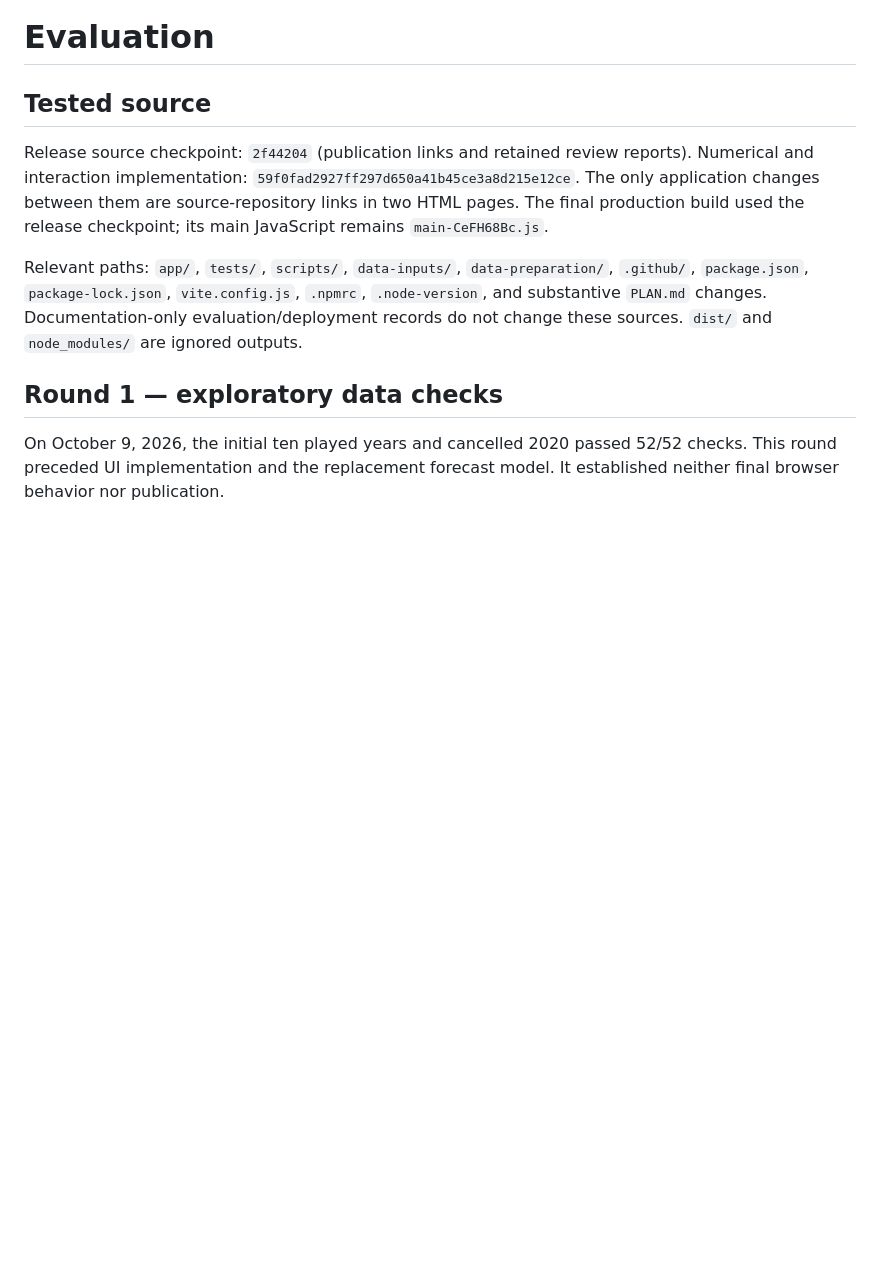
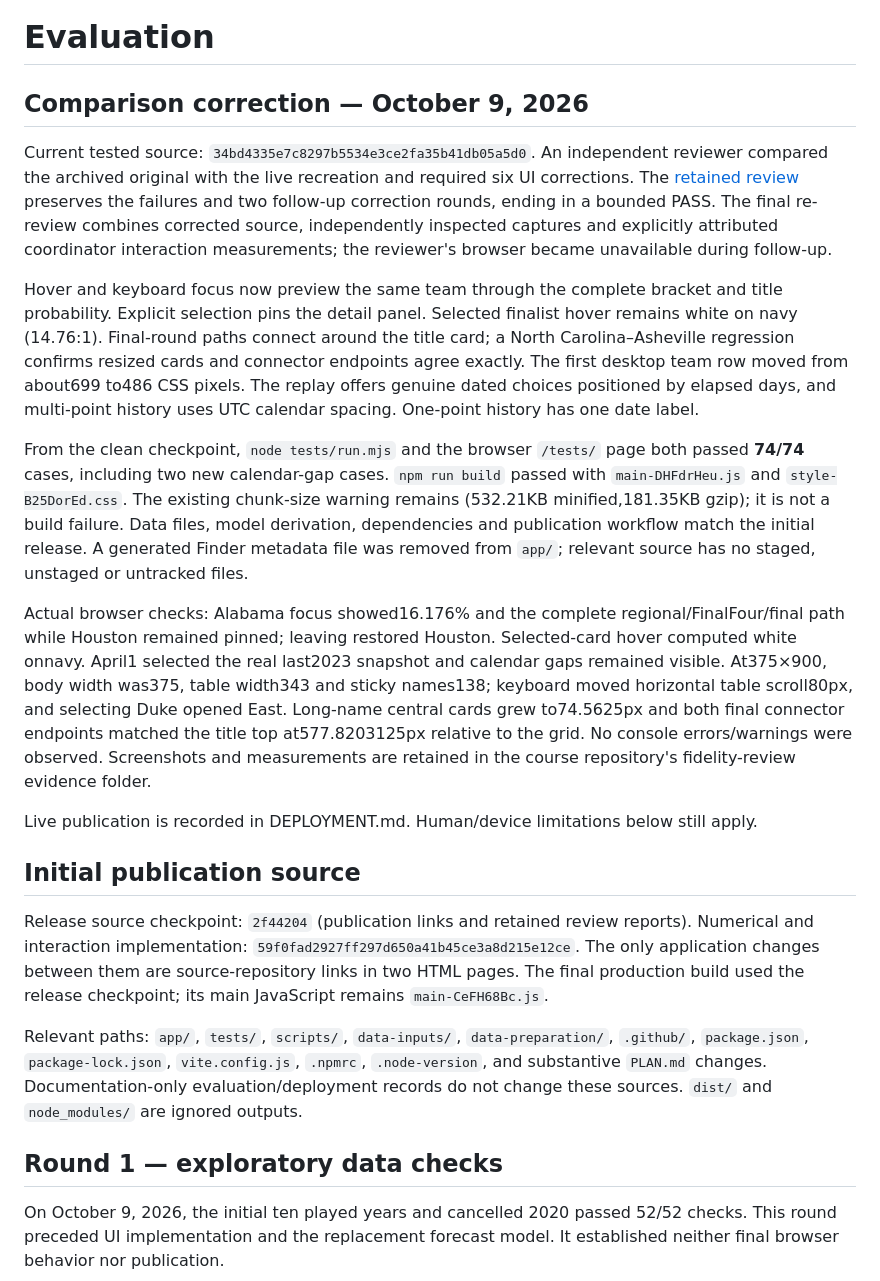
Before and after one commit to jordanmeyer/bab-example-madness, a Markdown page: EVALUATION.md, the part around the change. Rendered like a GitHub page; blank space fills up the shorter version.

Commit message:
Record independent fidelity review and final verification

```diff
--- a/EVALUATION.md
+++ b/EVALUATION.md
@@ -1,6 +1,18 @@
 # Evaluation
 
-## Tested source
+## Comparison correction — October 9, 2026
+
+Current tested source: `34bd4335e7c8297b5534e3ce2fa35b41db05a5d0`. An independent reviewer compared the archived original with the live recreation and required six UI corrections. The [retained review](review/fidelity-review.md) preserves the failures and two follow-up correction rounds, ending in a bounded PASS. The final re-review combines corrected source, independently inspected captures and explicitly attributed coordinator interaction measurements; the reviewer's browser became unavailable during follow-up.
+
+Hover and keyboard focus now preview the same team through the complete bracket and title probability. Explicit selection pins the detail panel. Selected finalist hover remains white on navy (14.76:1). Final-round paths connect around the title card; a North Carolina–Asheville regression confirms resized cards and connector endpoints agree exactly. The first desktop team row moved from about699 to486 CSS pixels. The replay offers genuine dated choices positioned by elapsed days, and multi-point history uses UTC calendar spacing. One-point history has one date label.
+
+From the clean checkpoint, `node tests/run.mjs` and the browser `/tests/` page both passed **74/74** cases, including two new calendar-gap cases. `npm run build` passed with `main-DHFdrHeu.js` and `style-B25DorEd.css`. The existing chunk-size warning remains (532.21KB minified,181.35KB gzip); it is not a build failure. Data files, model derivation, dependencies and publication workflow match the initial release. A generated Finder metadata file was removed from `app/`; relevant source has no staged, unstaged or untracked files.
+
+Actual browser checks: Alabama focus showed16.176% and the complete regional/FinalFour/final path while Houston remained pinned; leaving restored Houston. Selected-card hover computed white onnavy. April1 selected the real last2023 snapshot and calendar gaps remained visible. At375×900, body width was375, table width343 and sticky names138; keyboard moved horizontal table scroll80px, and selecting Duke opened East. Long-name central cards grew to74.5625px and both final connector endpoints matched the title top at577.8203125px relative to the grid. No console errors/warnings were observed. Screenshots and measurements are retained in the course repository's fidelity-review evidence folder.
+
+Live publication is recorded in DEPLOYMENT.md. Human/device limitations below still apply.
+
+## Initial publication source
 
 Release source checkpoint: `2f44204` (publication links and retained review reports). Numerical and interaction implementation: `59f0fad2927ff297d650a41b45ce3a8d215e12ce`. The only application changes between them are source-repository links in two HTML pages. The final production build used the release checkpoint; its main JavaScript remains `main-CeFH68Bc.js`.
 
```
Also changed, not shown: review/fidelity-review.md (added, +63 -0 lines).
